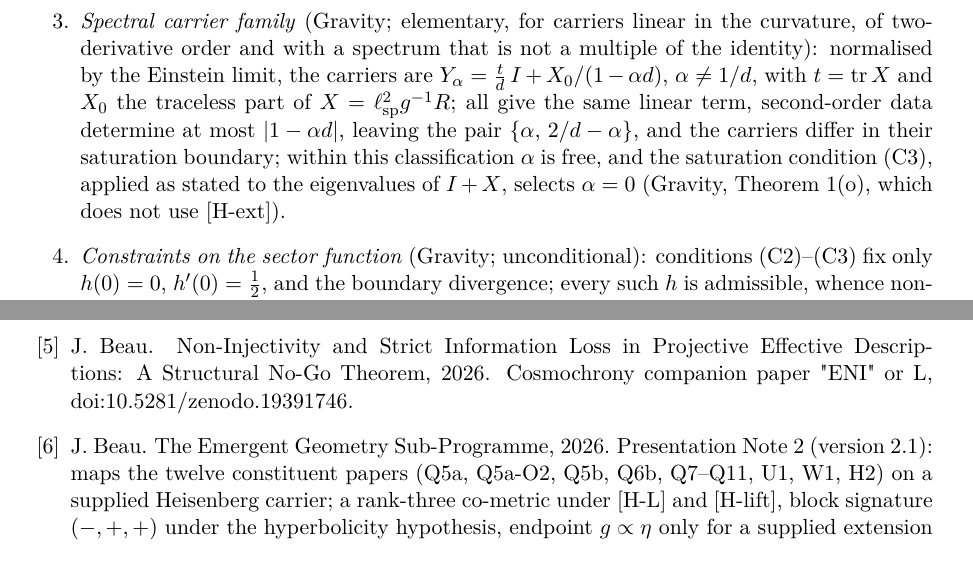
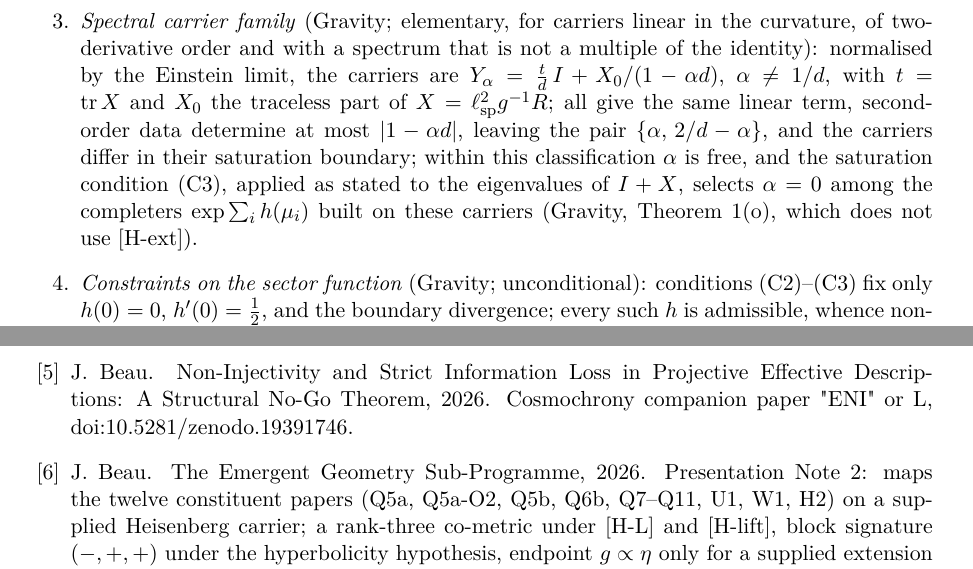
Before and after one commit to Cosmochrony/spectral-gravity-note, a LaTeX paper (tex/SpectralGravityNote.tex, which reads tex/cosmochrony-bibliography.bib): two parts of pages 8 and 11 of 11, joined at a grey line, cut so that both start at the same text. Compiled offline with pdfLaTeX.

Commit message:
Round 3: EG-Note cited without a pinned version; class of completers for the carrier selection

```diff
--- a/tex/SpectralGravityNote.tex
+++ b/tex/SpectralGravityNote.tex
@@ -475,7 +475,8 @@ The two notes address logically distinct questions and should not be conflated.
         traceless part of $X = \lsp^2 g^{-1}R$; all give the same linear term, second-order data determine at most
         $|1-\alpha d|$, leaving the pair $\{\alpha,\, 2/d-\alpha\}$, and the carriers differ in their saturation
         boundary; within this classification $\alpha$ is free, and the saturation condition~(C3), applied as stated
-        to the eigenvalues of $I + X$, selects $\alpha = 0$ (Gravity, Theorem~1(o), which does not use [H-ext]).
+        to the eigenvalues of $I + X$, selects $\alpha = 0$ among the completers $\exp\sum_i h(\mu_i)$ built on these
+        carriers (Gravity, Theorem~1(o), which does not use [H-ext]).
 
         \item \textit{Constraints on the sector function} (Gravity; unconditional):
         conditions (C2)--(C3) fix only $h(0) = 0$, $h'(0) = \tfrac12$, and the boundary
--- a/tex/cosmochrony-bibliography.bib
+++ b/tex/cosmochrony-bibliography.bib
@@ -47,7 +47,7 @@
   title = {{The Emergent Geometry Sub-Programme}},
   journal = {Working paper},
   year = {2026},
-  note = {Presentation Note 2 (version 2.1): maps the twelve constituent papers (Q5a,
+  note = {Presentation Note 2: maps the twelve constituent papers (Q5a,
  Q5a-O2, Q5b, Q6b, Q7--Q11, U1, W1, H2) on a supplied Heisenberg carrier; a rank-three
  co-metric under [H-L] and [H-lift], block signature $(-,+,+)$ under the hyperbolicity
  hypothesis, endpoint $g\propto\eta$ only for a supplied extension under the hypotheses of Q11
```
Also changed, not shown: README.md.
